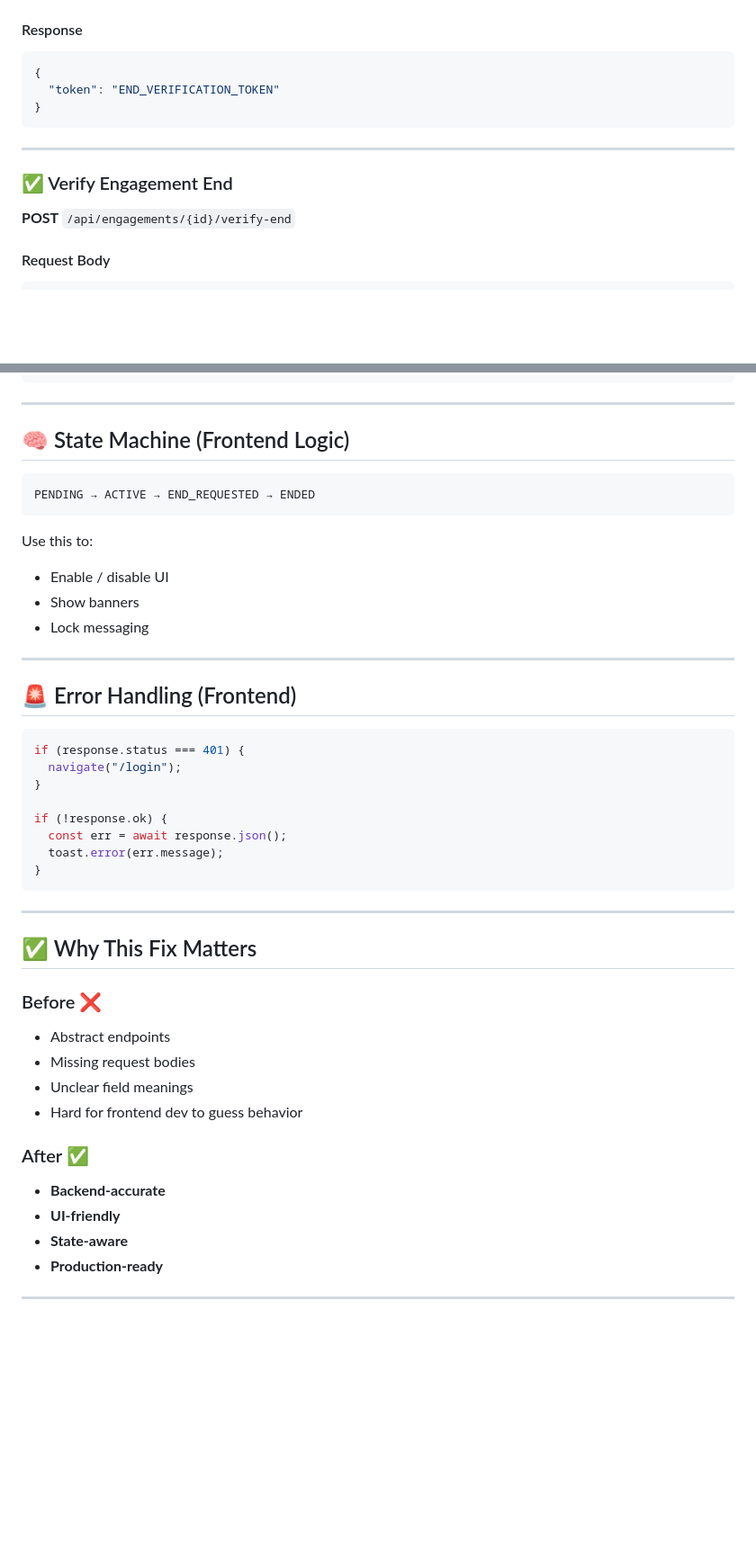
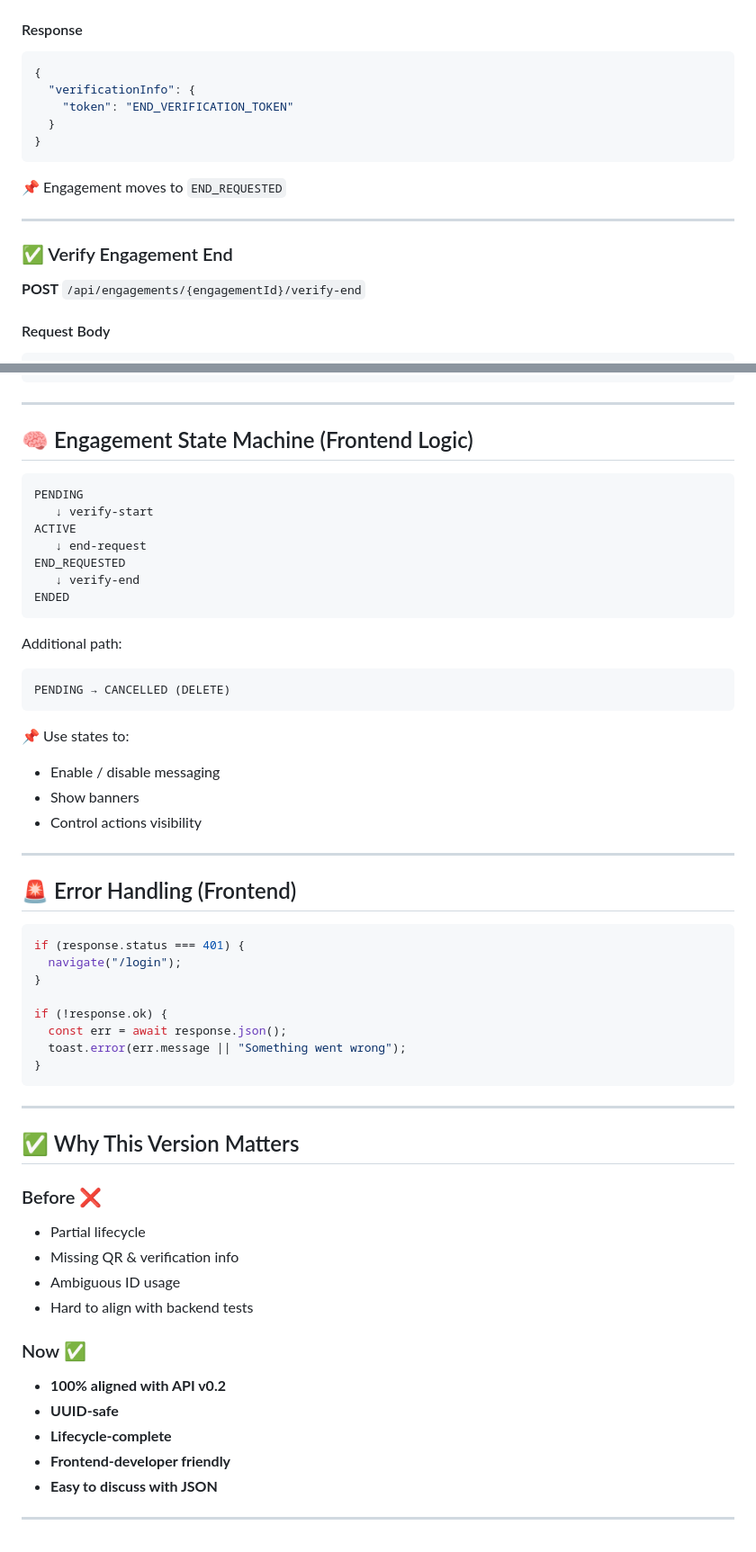
Before and after one commit to Abdallah-A-Raafat/Nuralhealer, a Markdown page: shared/API's/FE.md, 2 parts joined by grey strips. Shown at 90% size. Rendered like a GitHub page; blank space fills up the shorter version.

````diff
--- a/shared/API's/FE.md
+++ b/shared/API's/FE.md
@@ -265,15 +292,19 @@ const apiFetch = (url, options = {}) =>
 
 ```json
 {
-  "token": "END_VERIFICATION_TOKEN"
+  "verificationInfo": {
+    "token": "END_VERIFICATION_TOKEN"
+  }
 }
 ```
+
+📌 Engagement moves to `END_REQUESTED`
 
 ---
 
 ### ✅ Verify Engagement End
 
-**POST** `/api/engagements/{id}/verify-end`
+**POST** `/api/engagements/{engagementId}/verify-end`
 
 #### Request Body
 
@@ -293,17 +324,29 @@ const apiFetch = (url, options = {}) =>
 
 ---
 
-## 🧠 State Machine (Frontend Logic)
+## 🧠 Engagement State Machine (Frontend Logic)
 
 ```
-PENDING → ACTIVE → END_REQUESTED → ENDED
+PENDING
+   ↓ verify-start
+ACTIVE
+   ↓ end-request
+END_REQUESTED
+   ↓ verify-end
+ENDED
 ```
 
-Use this to:
+Additional path:
 
-* Enable / disable UI
+```
+PENDING → CANCELLED (DELETE)
+```
+
+📌 Use states to:
+
+* Enable / disable messaging
 * Show banners
-* Lock messaging
+* Control actions visibility
 
 ---
 
@@ -316,26 +359,27 @@ if (response.status === 401) {
 
 if (!response.ok) {
   const err = await response.json();
-  toast.error(err.message);
+  toast.error(err.message || "Something went wrong");
 }
 ```
 
 ---
 
-## ✅ Why This Fix Matters
+## ✅ Why This Version Matters
 
 ### Before ❌
 
-* Abstract endpoints
-* Missing request bodies
-* Unclear field meanings
-* Hard for frontend dev to guess behavior
+* Partial lifecycle
+* Missing QR & verification info
+* Ambiguous ID usage
+* Hard to align with backend tests
 
-### After ✅
+### Now ✅
 
-* **Backend-accurate**
-* **UI-friendly**
-* **State-aware**
-* **Production-ready**
+* **100% aligned with API v0.2**
+* **UUID-safe**
+* **Lifecycle-complete**
+* **Frontend-developer friendly**
+* **Easy to discuss with JSON**
 
 ---
````
Also changed, not shown: other parts of shared/API's/FE.md (+88 -61 lines).
